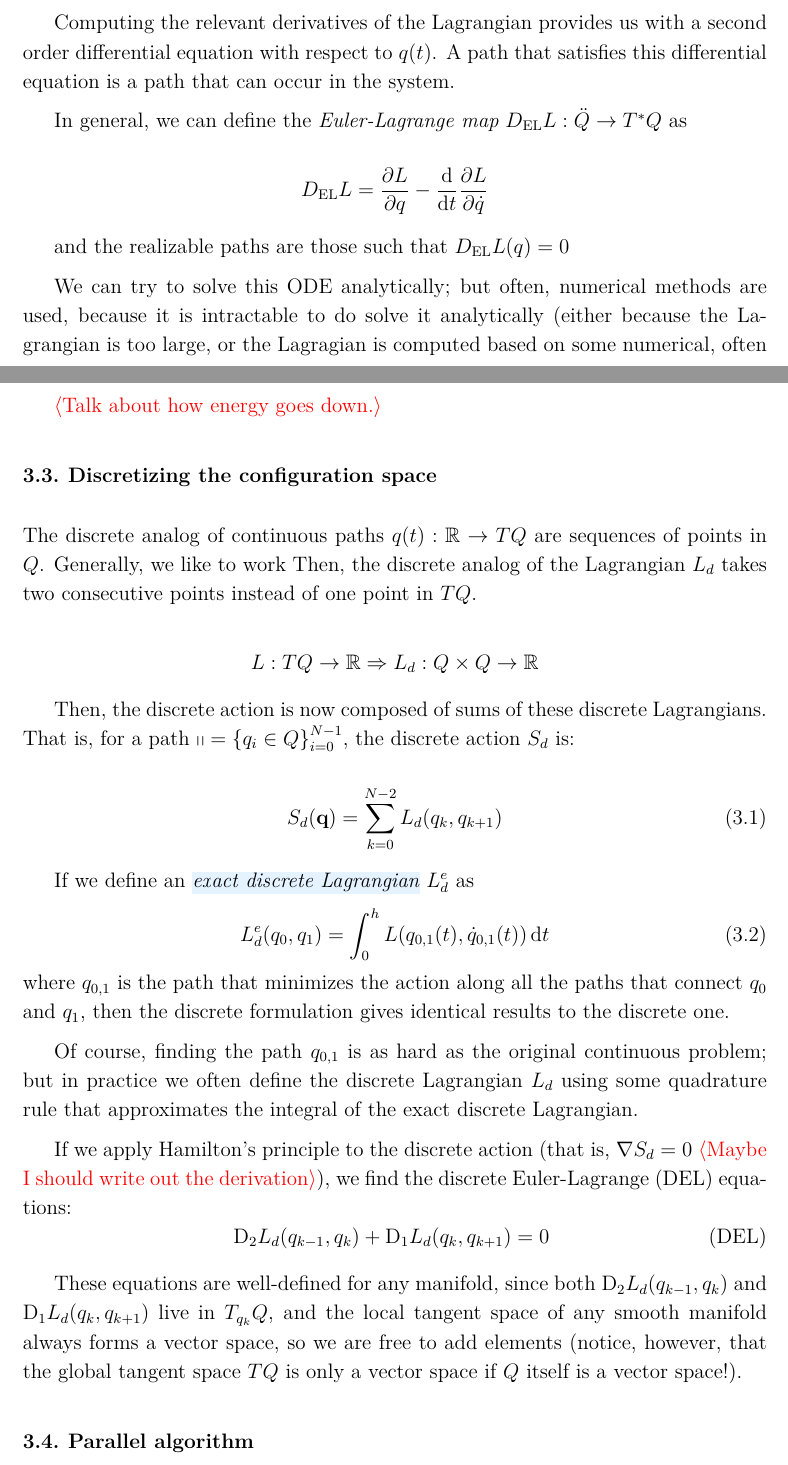
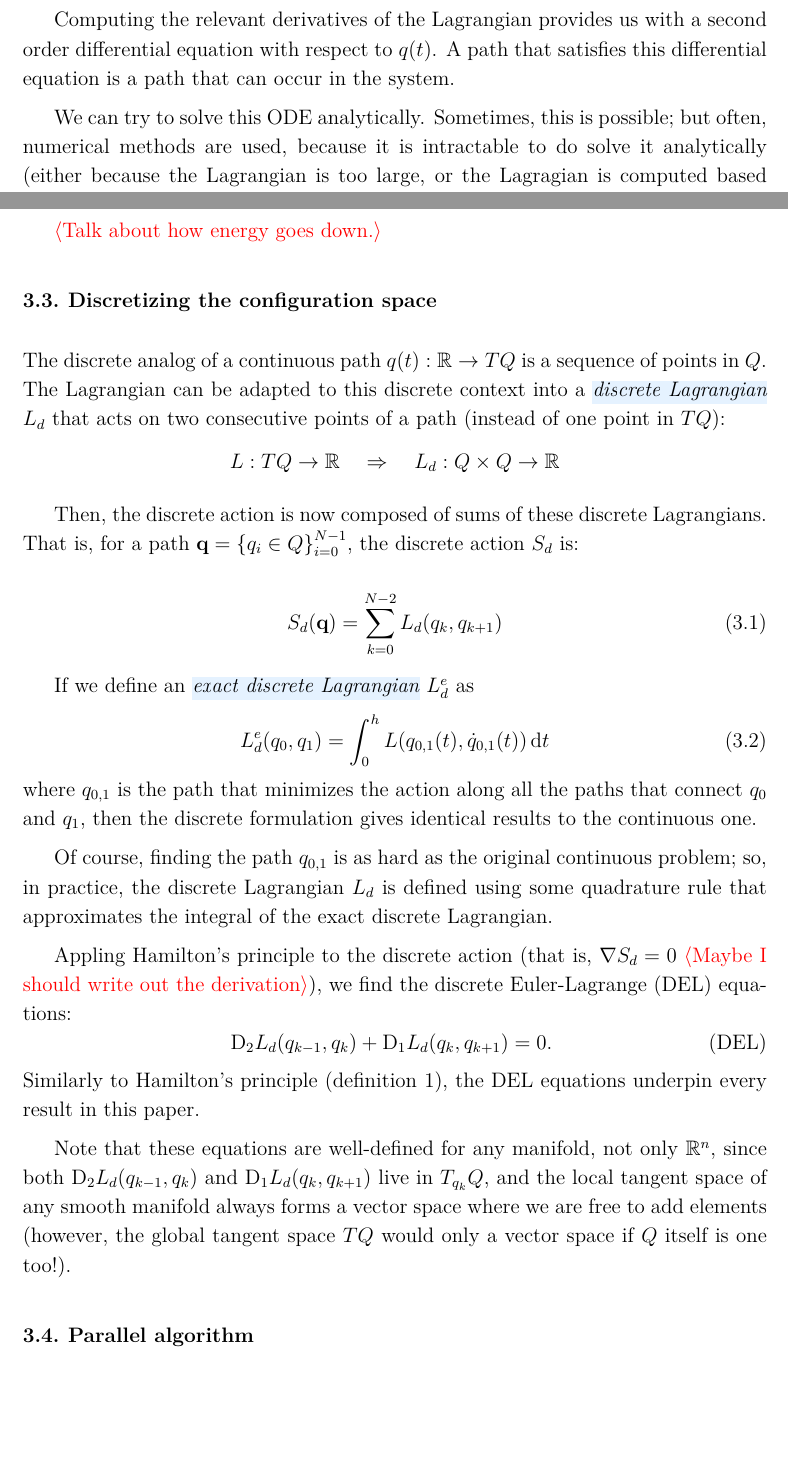
Before and after one commit to odilf/master-thesis, a LaTeX thesis (paper/main.tex, which reads paper/body/3-computation-of-solutions.tex, paper/utils.tex): two parts of pages 10 and 13 of 43 before the commit and two parts of pages 11 and 13 of 43 after it, joined at a grey line, cut so that both start at the same text, the shorter picture padded with empty space. Compiled offline with XeLaTeX.

Commit message:
tweaks until 3.4

```diff
--- a/paper/body/3-computation-of-solutions.tex
+++ b/paper/body/3-computation-of-solutions.tex
@@ -35,11 +33,10 @@ Let's look at an example.
 
 \section{Discretizing the configuration space}\label{sec:discretizing-configuration-space}
 
-The discrete analog of continuous paths $q(t) : \RR \to TQ$ are sequences of points in $Q$. Generally, we like to work  Then, the discrete analog of the Lagrangian $L_d$ takes two consecutive points instead of one point in $TQ$.
+The discrete analog of a continuous path $q(t) : \RR \to TQ$ is a sequence of points in $Q$. The Lagrangian can be adapted to this discrete context into a \newterm{discrete Lagrangian} $L_d$ that acts on two consecutive points of a path (instead of one point in $TQ$):
+\[ L: TQ \to \RR \quad \Rightarrow \quad L_d : Q \times Q \to \RR \]
 
-\[ L: TQ \to \RR \Rightarrow L_d : Q \times Q \to \RR \]
-
-Then, the discrete action is now composed of sums of these discrete Lagrangians. That is, for a path $\mathbb{q} = {\{ q_i \in Q \}}_{i=0}^{N-1}$, the discrete action $S_d$ is:
+Then, the discrete action is now composed of sums of these discrete Lagrangians. That is, for a path $\mathbf{q} = {\{ q_i \in Q \}}_{i=0}^{N-1}$, the discrete action $S_d$ is:
 
 \begin{equation}
 	S_d (\mathbf{q}) = \sum_{k=0}^{N-2} \Ld(q_k, q_{k+1})
@@ -50,18 +47,19 @@ If we define an \newterm{exact discrete Lagrangian} $\Ld^e$ as
 \begin{equation}
 	L_d^e (q_0, q_1) = \int_0^h L(q_{0, 1}(t), \dot{q}_{0, 1}(t)) \odif{t}
 \end{equation}
-where $q_{0, 1}$ is the path that minimizes the action along all the paths that connect $q_0$ and $q_1$, then the discrete formulation gives identical results to the discrete one.
+where $q_{0, 1}$ is the path that minimizes the action along all the paths that connect $q_0$ and $q_1$, then the discrete formulation gives identical results to the continuous one.
 
-Of course, finding the path $q_{0,1}$ is as hard as the original continuous problem; but in practice we often define the discrete Lagrangian $\Ld$ using some quadrature rule that approximates the integral of the exact discrete Lagrangian.
+Of course, finding the path $q_{0,1}$ is as hard as the original continuous problem; so, in practice, the discrete Lagrangian $\Ld$ is defined using some quadrature rule that approximates the integral of the exact discrete Lagrangian.
 
-If we apply Hamilton's principle to the discrete action (that is, $\nabla S_d = 0$ \todo{Maybe I should write out the derivation}), we find the discrete Euler-Lagrange (DEL) equations:
+Appling Hamilton's principle to the discrete action (that is, $\nabla S_d = 0$ \todo{Maybe I should write out the derivation}), we find the discrete Euler-Lagrange (DEL) equations:
 \begin{equation}
-	\mdif{2} L_d (q_{k-1}, q_k) + \mdif{1} L_d (q_k, q_{k+1}) = 0
+	\mdif{2} L_d (q_{k-1}, q_k) + \mdif{1} L_d (q_k, q_{k+1}) = 0.
 	\label{eq:euler-lagrange-discrete}\
 	\tag{DEL}
 \end{equation}
+Similarly to Hamilton's principle (\cref{def:hamiltons-principle}), the DEL equations underpin every result in this paper.
 
-These equations are well-defined for any manifold, since both $\mdif{2} L_d (q_{k-1}, q_k)$ and $\mdif{1} L_d (q_k, q_{k+1})$ live in $T_{q_k} Q$, and the local tangent space of any smooth manifold always forms a vector space, so we are free to add elements (notice, however, that the global tangent space $TQ$ is only a vector space if $Q$ itself is a vector space!).
+Note that these equations are well-defined for any manifold, not only $\RR^n$, since both $\mdif{2} L_d (q_{k-1}, q_k)$ and $\mdif{1} L_d (q_k, q_{k+1})$ live in $T_{q_k} Q$, and the local tangent space of any smooth manifold always forms a vector space where we are free to add elements (however, the global tangent space $TQ$ would only a vector space if $Q$ itself is one too!).
 
 \section{Parallel algorithm}\label{sec:parallel-algorithm}
 
--- a/paper/main.tex
+++ b/paper/main.tex
@@ -7,6 +7,7 @@
 \usepackage{amsfonts}
 \usepackage{amsthm}
 \usepackage{derivative}
+\usepackage{cleveref}
 
 \usepackage{soul}
 \definecolor{lightblue}{rgb}{.90,.95,1}
--- a/paper/utils.tex
+++ b/paper/utils.tex
@@ -3,6 +3,8 @@
 % I just like it to be bold title and non-italics text.
 \theoremstyle{definition}
 \newtheorem{remark}{Remark}
+\theoremstyle{definition}
+\newtheorem{definition}{Definition}
 
 \newcommand{\bb}[1]{\mathbb{#1}}
 \newcommand{\RR}{\mathbb{R}}
```
Also changed, not shown: paper/body/2-theoretical-background.tex (+22 -13 lines), paper/body/3-computation-of-solutions.tex (6 more changed lines).
